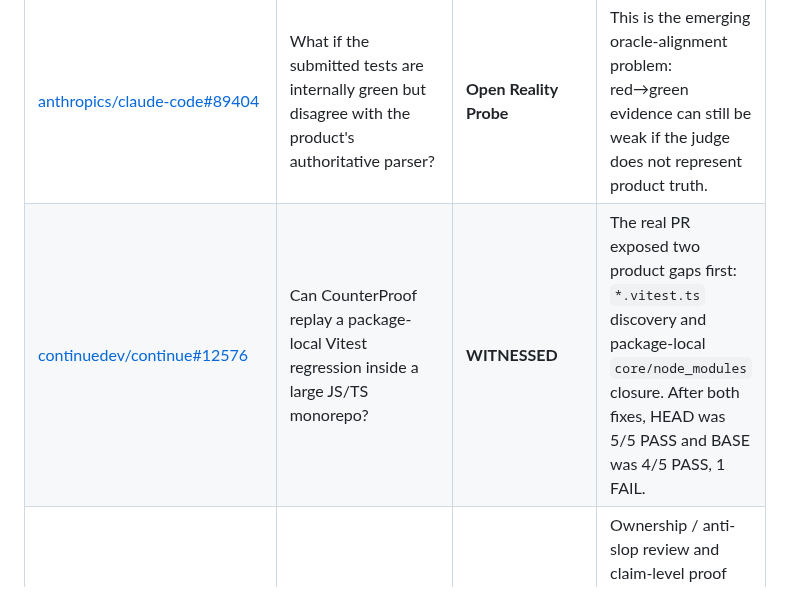
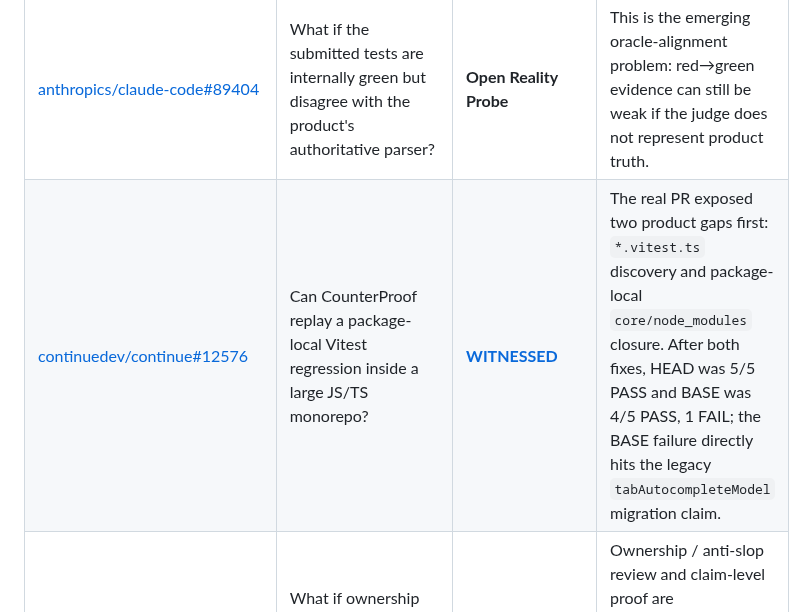
Before and after one commit to hippoley/CounterProof, a Markdown page: docs/REALITY_LAB.md, the part around the change. GitHub-like rendering.

Commit message:
docs: preserve Continue #12576 assertion-level witness
* docs: preserve Continue 12576 reality witness

* docs: link Continue field case to receipt

```diff
--- a/docs/REALITY_LAB.md
+++ b/docs/REALITY_LAB.md
@@ -15,7 +15,7 @@ The rule is simple:
 | [openai/codex-plugin-cc#456](https://github.com/openai/codex-plugin-cc/pull/456) | What if the thing being fixed is the test harness/environment isolation itself? | **NOT WITNESSED + REVIEW REQUIRED** | Direct BASE/HEAD reproduction supports the bug, but ordinary witness is withheld because changed test support is part of the fix. |
 | [MetrolistGroup/Metrolist#4097](https://github.com/MetrolistGroup/Metrolist/pull/4097) | Does a BASE non-zero exit always count as regression evidence? | **INCONCLUSIVE** | No. The BASE failed during Kotlin test compilation, not at a behavioral assertion. This produced the structured `json-v1` result protocol. |
 | [anthropics/claude-code#89404](https://github.com/anthropics/claude-code/pull/89404) | What if the submitted tests are internally green but disagree with the product's authoritative parser? | **Open Reality Probe** | This is the emerging oracle-alignment problem: red→green evidence can still be weak if the judge does not represent product truth. |
-| [continuedev/continue#12576](https://github.com/continuedev/continue/pull/12576) | Can CounterProof replay a package-local Vitest regression inside a large JS/TS monorepo? | **WITNESSED** | The real PR exposed two product gaps first: `*.vitest.ts` discovery and package-local `core/node_modules` closure. After both fixes, HEAD was 5/5 PASS and BASE was 4/5 PASS, 1 FAIL. |
+| [continuedev/continue#12576](https://github.com/continuedev/continue/pull/12576) | Can CounterProof replay a package-local Vitest regression inside a large JS/TS monorepo? | **[WITNESSED](../reality/continue-12576/WITNESS.md)** | The real PR exposed two product gaps first: `*.vitest.ts` discovery and package-local `core/node_modules` closure. After both fixes, HEAD was 5/5 PASS and BASE was 4/5 PASS, 1 FAIL; the BASE failure directly hits the legacy `tabAutocompleteModel` migration claim. |
 | [clash-verge-rev/clash-verge-rev#7991](https://github.com/clash-verge-rev/clash-verge-rev/pull/7991) | What if ownership evidence is strong but the production race is not stably reproducible? | **Open Reality Probe** | Ownership / anti-slop review and claim-level proof are complementary. A scoped, honest PR can deserve review while production-causal reproduction remains explicitly absent. |
 
 ## Public probes
```
Also changed, not shown: reality/continue-12576/WITNESS.md (added, +65 -0 lines).
